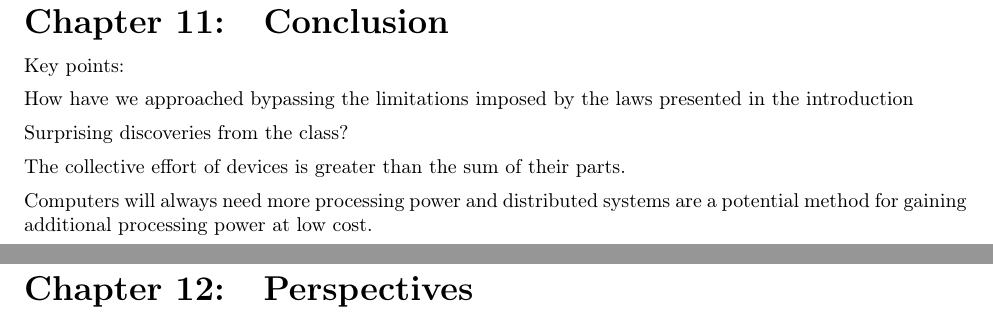
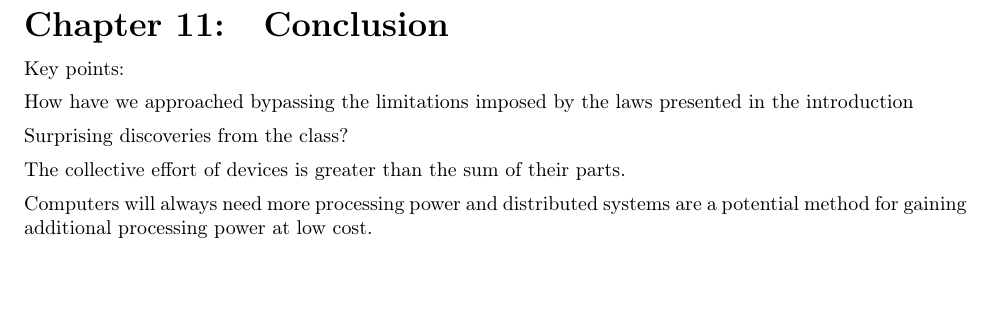
Before and after one commit to entvex/Distributed-and-Pervasive-Systems, a LaTeX thesis (report.tex, which reads perspectives/perspectives.tex): two parts of pages 32 and 33 of 33 before the commit and part of page 32 of 32 after it, the two joined at a grey line, cut so that both start at the same text, the shorter picture padded with empty space. Compiled offline with pdfLaTeX.

Commit message:
removed perspectives section

```diff
--- a/perspectives/perspectives.tex
+++ /dev/null
@@ -1 +0,0 @@
-\chapter{Perspectives} \label{ch:perspectives}
--- a/report.tex
+++ b/report.tex
@@ -66,7 +66,6 @@
 \include{positioning/positioning}				\clearpage
 \include{discussion/discussion}				    \clearpage
 \include{conclusion/conclusion}				    \clearpage
-\include{perspectives/perspectives}				\clearpage
 \include{bibliography/bibliography}				\clearpage
 
 %etc...
```
